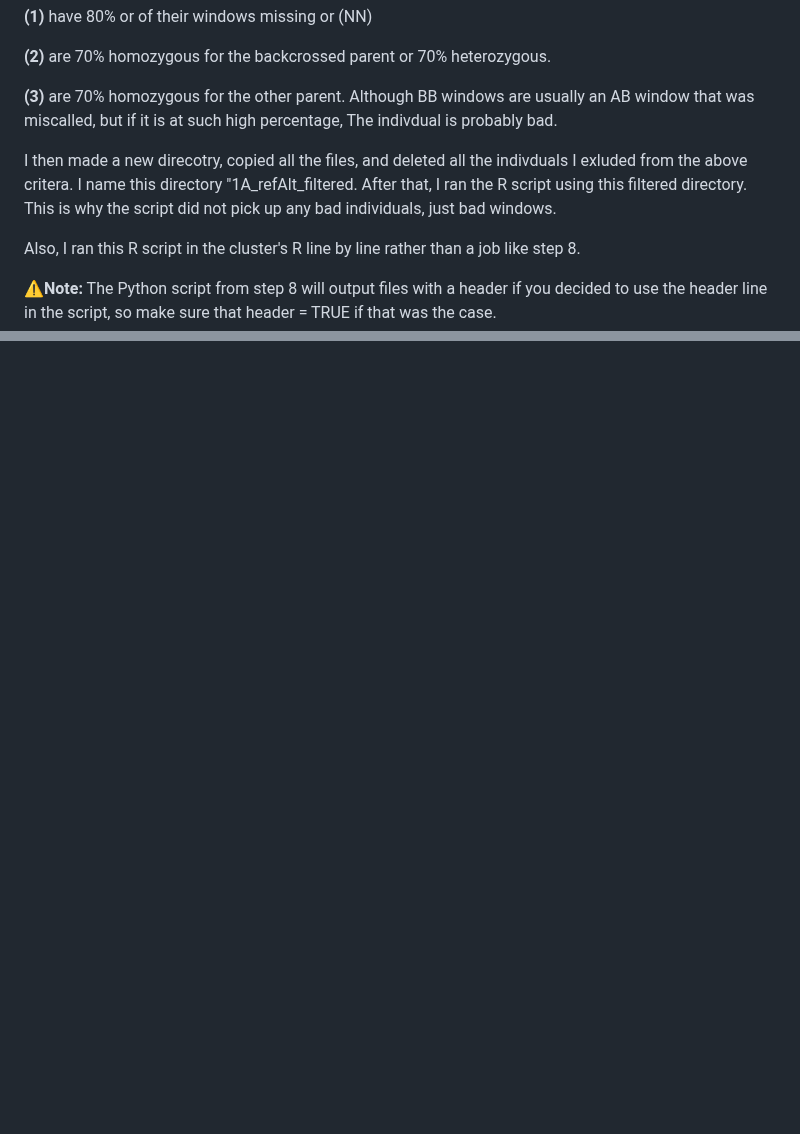
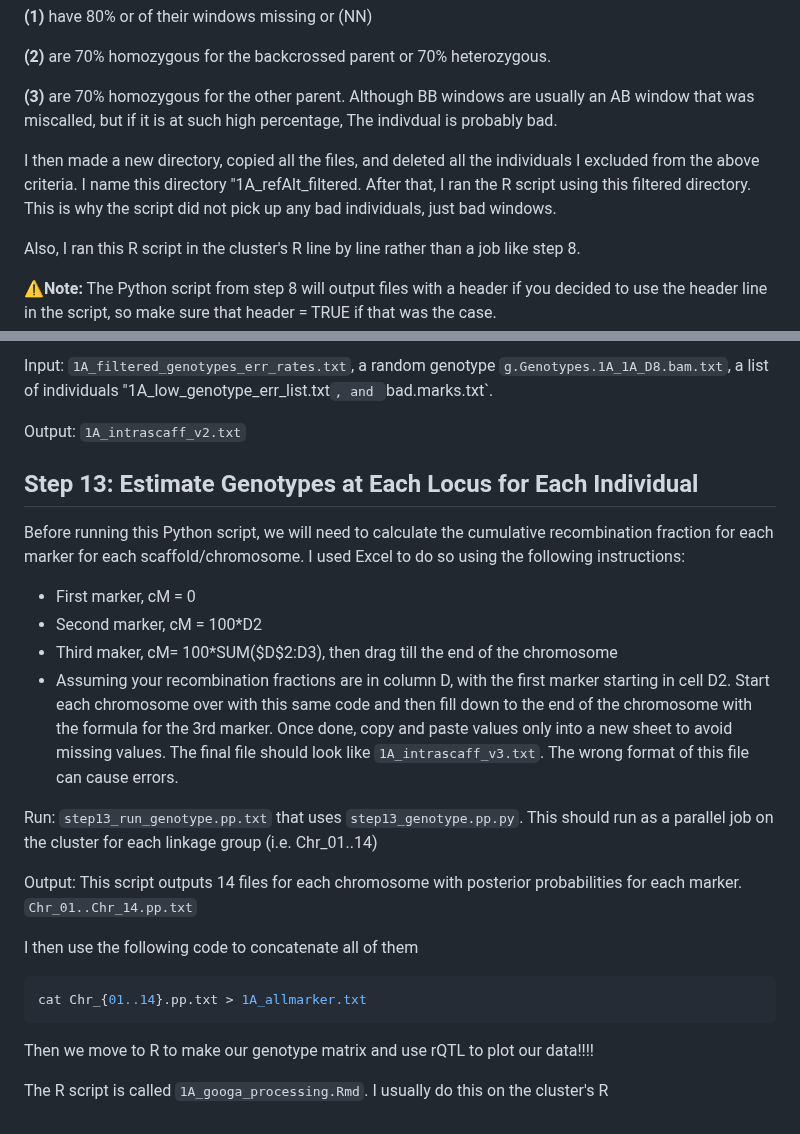
Before and after one commit to Hagar-Soliman/Segregation_Distortion_Mapping, a Markdown page: README.md, 2 parts joined by grey strips. Drawn GitHub-style; blank space fills up the shorter version.

````diff
--- a/README.md
+++ b/README.md
@@ -108,7 +108,7 @@ This step will process the genotypes, genostats, and windows outputted from step
 
 **(3)** are 70% homozygous for the other parent. Although BB windows are usually an AB window that was miscalled, but if it is at such high percentage, The indivdual is probably bad.
 
-I then made a new direcotry, copied all the files, and deleted all the indivduals I exluded from the above critera. I name this directory "1A_refAlt_filtered. After that, I ran the R script using this filtered directory. This is why the script did not pick up any bad individuals, just bad windows.
+I then made a new directory, copied all the files, and deleted all the individuals I excluded from the above criteria. I name this directory "1A_refAlt_filtered. After that, I ran the R script using this filtered directory. This is why the script did not pick up any bad individuals, just bad windows.
 
 Also, I ran this R script in the cluster's R line by line rather than a job like step 8.
 
@@ -259,0 +290,23 @@ The above loop will produce the g. files needed for the next step. Notice that t
+Input: `1A_filtered_genotypes_err_rates.txt`, a random genotype `g.Genotypes.1A_1A_D8.bam.txt`, a list of individuals "1A_low_genotype_err_list.txt`, and `bad.marks.txt`.
+
+Output: `1A_intrascaff_v2.txt`
+
+## Step 13: Estimate Genotypes at Each Locus for Each Individual
+Before running this Python script, we will need to calculate the cumulative recombination fraction for each marker for each scaffold/chromosome. I used Excel to do so using the following instructions:
+- First marker, cM = 0
+- Second marker, cM = 100*D2
+- Third maker, cM= 100*SUM($D$2:D3), then drag till the end of the chromosome
+- Assuming your recombination fractions are in column D, with the first marker starting in cell D2. Start each chromosome over with this same code and then fill down to the end of the chromosome with the formula for the 3rd marker. Once done, copy and paste values only into a new sheet to avoid missing values. The final file should look like `1A_intrascaff_v3.txt`. The wrong format of this file can cause errors.
+
+Run: `step13_run_genotype.pp.txt` that uses `step13_genotype.pp.py`. This should run as a parallel job on the cluster for each linkage group (i.e. Chr_01..14)
+
+Output: This script outputs 14 files for each chromosome with posterior probabilities for each marker. `Chr_01..Chr_14.pp.txt`
+
+I then use the following code to concatenate all of them
+```bash
+cat Chr_{01..14}.pp.txt > 1A_allmarker.txt
+```
+
+Then we move to R to make our genotype matrix and use rQTL to plot our data!!!!
+
+The R script is called `1A_googa_processing.Rmd`. I usually do this on the cluster's R
````
Also changed, not shown: other parts of README.md (+30 -0 lines).
